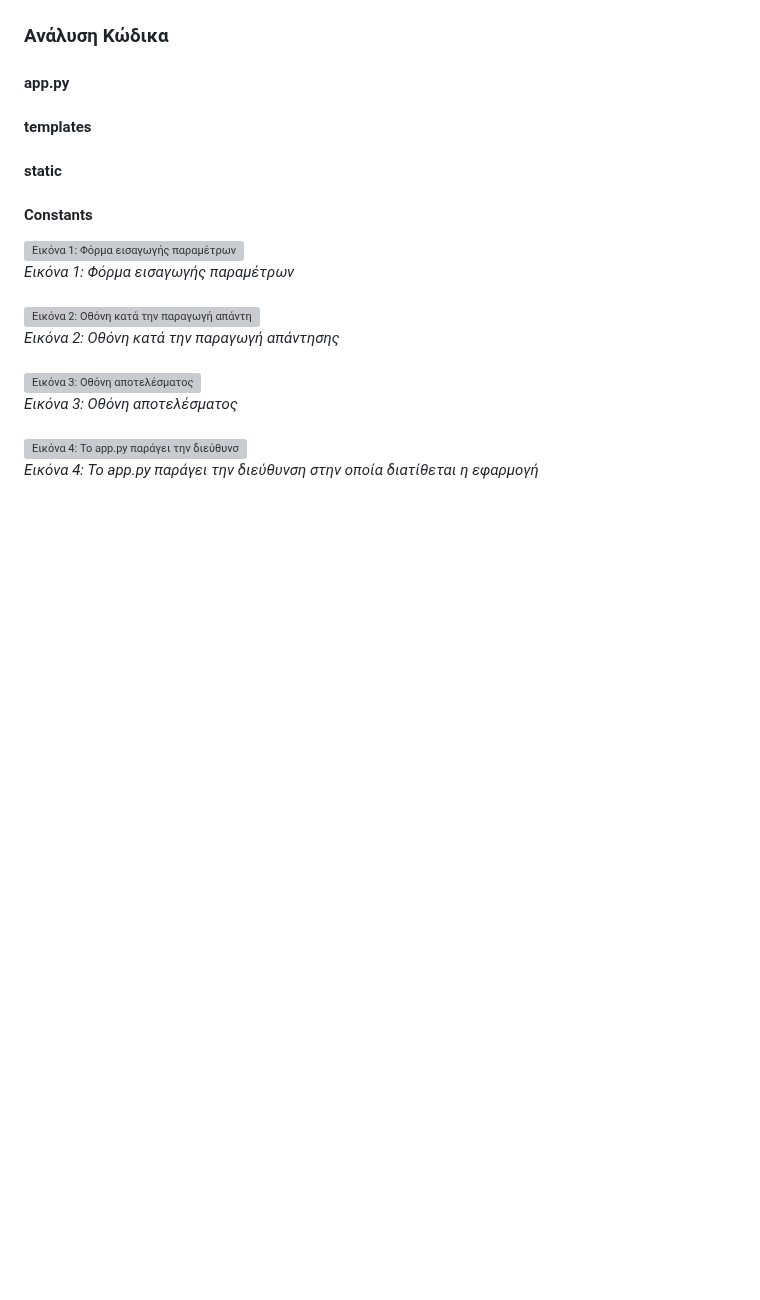
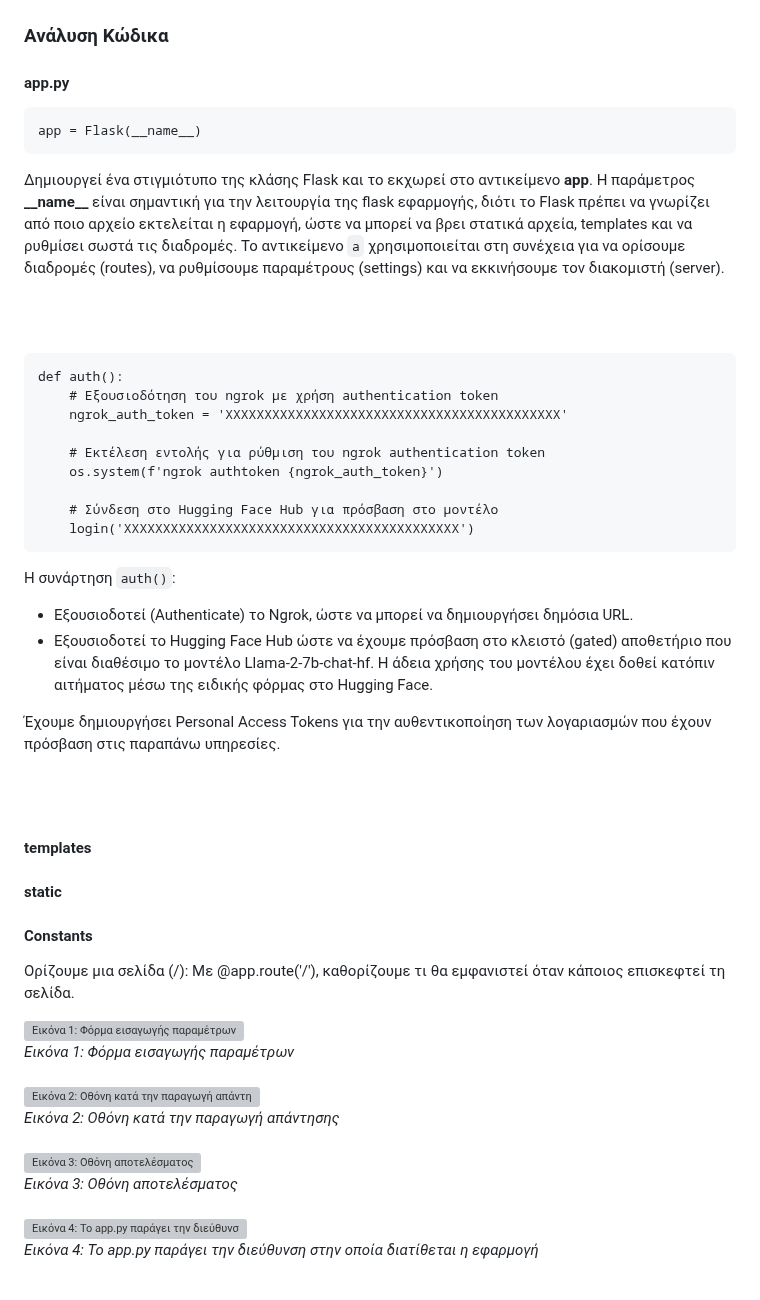
Before and after one commit to lextale/MealPlanGenerator, a Markdown page: readme.md, the part around the change. GitHub-like rendering; blank space fills up the shorter version; grey boxes are pictures that could not be loaded.

````diff
--- a/readme.md
+++ b/readme.md
@@ -9,10 +9,38 @@
 
 ### Ανάλυση Κώδικα
 #### app.py
+```
+app = Flask(__name__)
+```
+Δημιουργεί ένα στιγμιότυπο της κλάσης Flask και το εκχωρεί στο αντικείμενο <b>app</b>. Η παράμετρος <b>\_\_name\_\_</b> είναι σημαντική για την λειτουργία της flask εφαρμογής, διότι το Flask πρέπει να γνωρίζει από ποιο αρχείο εκτελείται η εφαρμογή, ώστε να μπορεί να βρει στατικά αρχεία, templates και να ρυθμίσει σωστά τις διαδρομές. Το αντικείμενο `a` χρησιμοποιείται στη συνέχεια για να ορίσουμε διαδρομές (routes), να ρυθμίσουμε παραμέτρους (settings) και να εκκινήσουμε τον διακομιστή (server).
+
+<br><br>
+
+```
+def auth():
+    # Εξουσιοδότηση του ngrok με χρήση authentication token
+    ngrok_auth_token = 'XXXXXXXXXXXXXXXXXXXXXXXXXXXXXXXXXXXXXXXXXXX'
+
+    # Εκτέλεση εντολής για ρύθμιση του ngrok authentication token
+    os.system(f'ngrok authtoken {ngrok_auth_token}')
+
+    # Σύνδεση στο Hugging Face Hub για πρόσβαση στο μοντέλο
+    login('XXXXXXXXXXXXXXXXXXXXXXXXXXXXXXXXXXXXXXXXXXX')
+```
+
+Η συνάρτηση `auth()`:
+- Εξουσιοδοτεί (Authenticate) το Ngrok, ώστε να μπορεί να δημιουργήσει δημόσια URL.
+- Εξουσιοδοτεί το Hugging Face Hub ώστε να έχουμε πρόσβαση στο κλειστό (gated) αποθετήριο που είναι διαθέσιμο το μοντέλο Llama-2-7b-chat-hf. Η άδεια χρήσης του μοντέλου έχει δοθεί κατόπιν αιτήματος μέσω της ειδικής φόρμας στο Hugging Face.
+
+Έχουμε δημιουργήσει Personal Access Tokens για την αυθεντικοποίηση των λογαριασμών που έχουν πρόσβαση στις παραπάνω υπηρεσίες.
+
+
+<br><br>
 
 #### templates
 #### static
 #### Constants
+Ορίζουμε μια σελίδα (/): Με @app.route('/'), καθορίζουμε τι θα εμφανιστεί όταν κάποιος επισκεφτεί τη σελίδα.
 
 ![Εικόνα 1: Φόρμα εισαγωγής παραμέτρων](https://github.com/user-attachments/assets/6c3cf485-cfaa-4c5d-bee0-bf4e3b4d15ca)
 <br><i>Εικόνα 1: Φόρμα εισαγωγής παραμέτρων</i><br><br>
````
